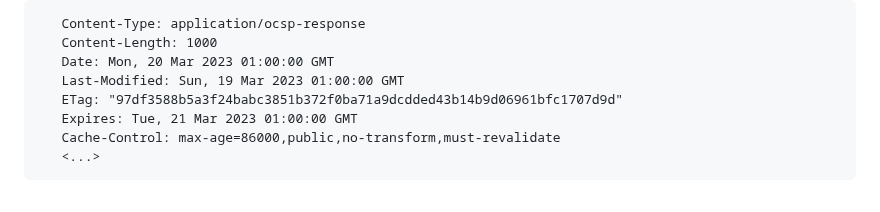
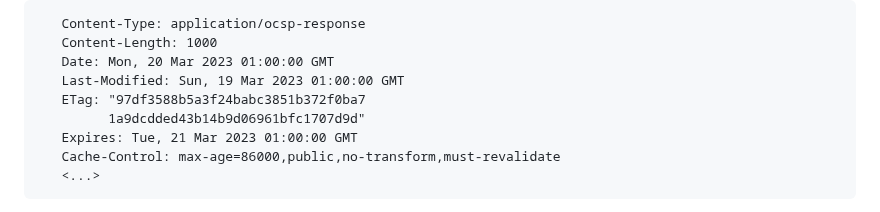
Before and after one commit to lamps-wg/RFC5019bis, a Markdown page: draft-ietf-lamps-rfc5019bis.md, the part around the change. Drawn GitHub-style.

Commit message:
break ETag Line into two line.
ETag line had 76 characters (including white space)

```diff
--- a/draft-ietf-lamps-rfc5019bis.md
+++ b/draft-ietf-lamps-rfc5019bis.md
@@ -555,7 +555,8 @@ GMT. In this scenario, the HTTP response may look like this:
    Content-Length: 1000
    Date: Mon, 20 Mar 2023 01:00:00 GMT
    Last-Modified: Sun, 19 Mar 2023 01:00:00 GMT
-   ETag: "97df3588b5a3f24babc3851b372f0ba71a9dcdded43b14b9d06961bfc1707d9d"
+   ETag: "97df3588b5a3f24babc3851b372f0ba7
+         1a9dcdded43b14b9d06961bfc1707d9d"
    Expires: Tue, 21 Mar 2023 01:00:00 GMT
    Cache-Control: max-age=86000,public,no-transform,must-revalidate
    <...>
```
